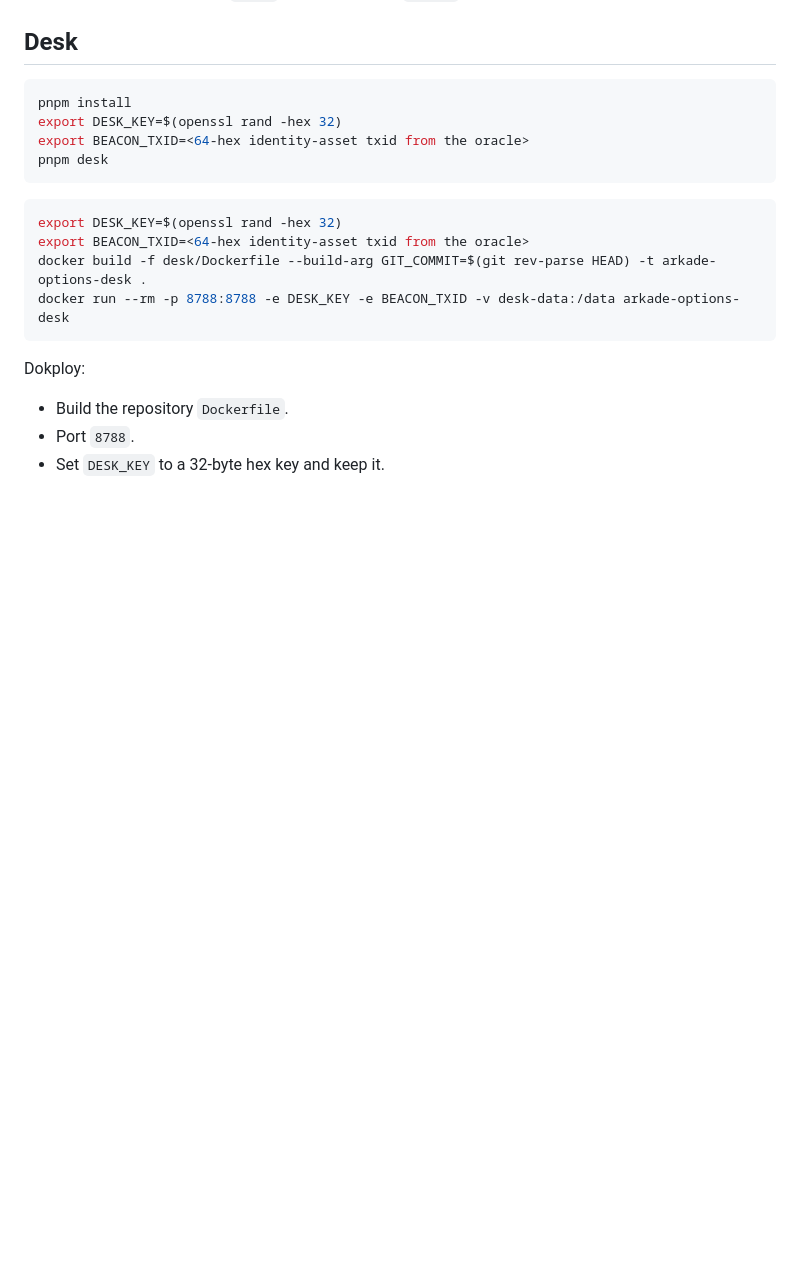
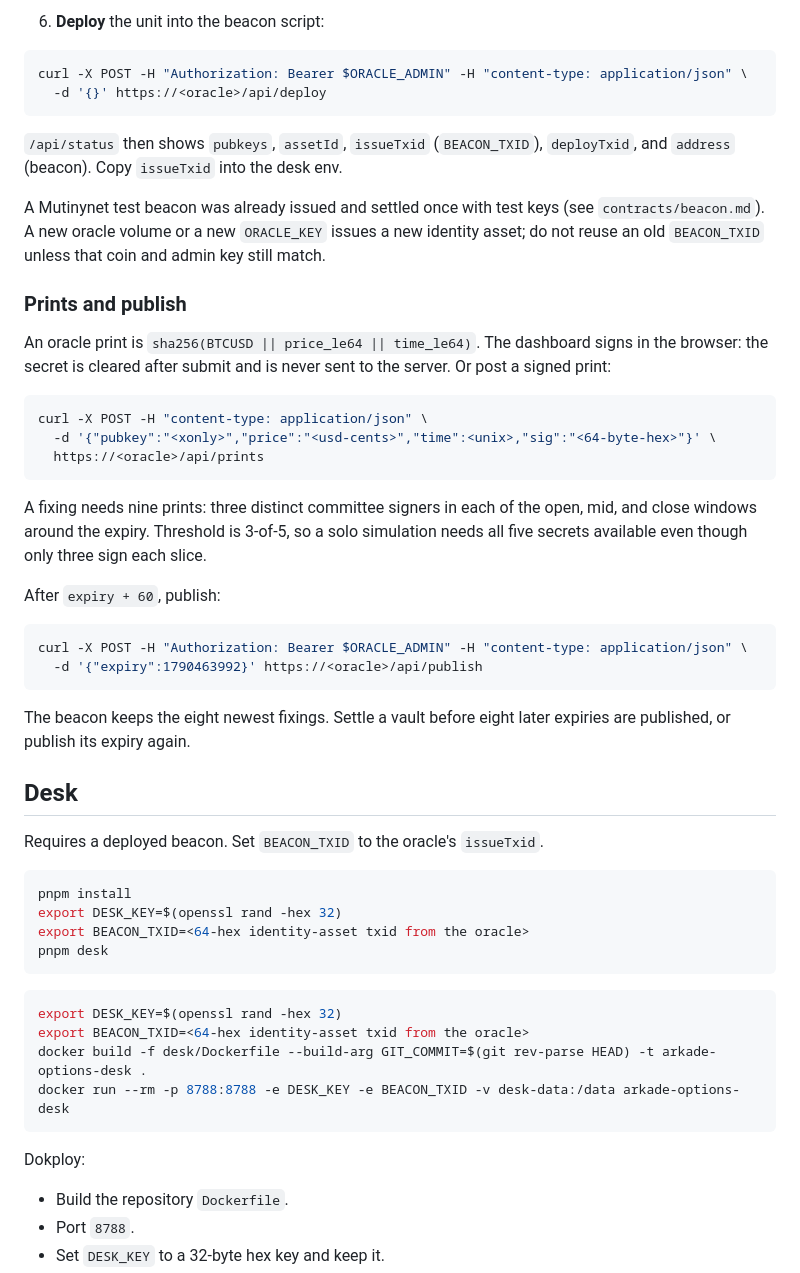
Before and after one commit to ArkLabsHQ/arkade-options, a Markdown page: README.md, the part around one of its changes. Drawn GitHub-style; blank space fills up the shorter version.

````diff
--- a/README.md
+++ b/README.md
@@ -54,4 +102,38 @@ docker run --rm -p 8080:80 arkade-options
+6. **Deploy** the unit into the beacon script:
+
+```bash
+curl -X POST -H "Authorization: Bearer $ORACLE_ADMIN" -H "content-type: application/json" \
+  -d '{}' https://<oracle>/api/deploy
+```
+
+`/api/status` then shows `pubkeys`, `assetId`, `issueTxid` (`BEACON_TXID`), `deployTxid`, and `address` (beacon). Copy `issueTxid` into the desk env.
+
+A Mutinynet test beacon was already issued and settled once with test keys (see `contracts/beacon.md`). A new oracle volume or a new `ORACLE_KEY` issues a new identity asset; do not reuse an old `BEACON_TXID` unless that coin and admin key still match.
+
+### Prints and publish
+
+An oracle print is `sha256(BTCUSD || price_le64 || time_le64)`. The dashboard signs in the browser: the secret is cleared after submit and is never sent to the server. Or post a signed print:
+
+```bash
+curl -X POST -H "content-type: application/json" \
+  -d '{"pubkey":"<xonly>","price":"<usd-cents>","time":<unix>,"sig":"<64-byte-hex>"}' \
+  https://<oracle>/api/prints
+```
+
+A fixing needs nine prints: three distinct committee signers in each of the open, mid, and close windows around the expiry. Threshold is 3-of-5, so a solo simulation needs all five secrets available even though only three sign each slice.
+
+After `expiry + 60`, publish:
+
+```bash
+curl -X POST -H "Authorization: Bearer $ORACLE_ADMIN" -H "content-type: application/json" \
+  -d '{"expiry":1790463992}' https://<oracle>/api/publish
+```
+
+The beacon keeps the eight newest fixings. Settle a vault before eight later expiries are published, or publish its expiry again.
+
 ## Desk
+
+Requires a deployed beacon. Set `BEACON_TXID` to the oracle's `issueTxid`.
 
 ```bash
 pnpm install
````
Also changed, not shown: other parts of README.md (+89 -45 lines).
